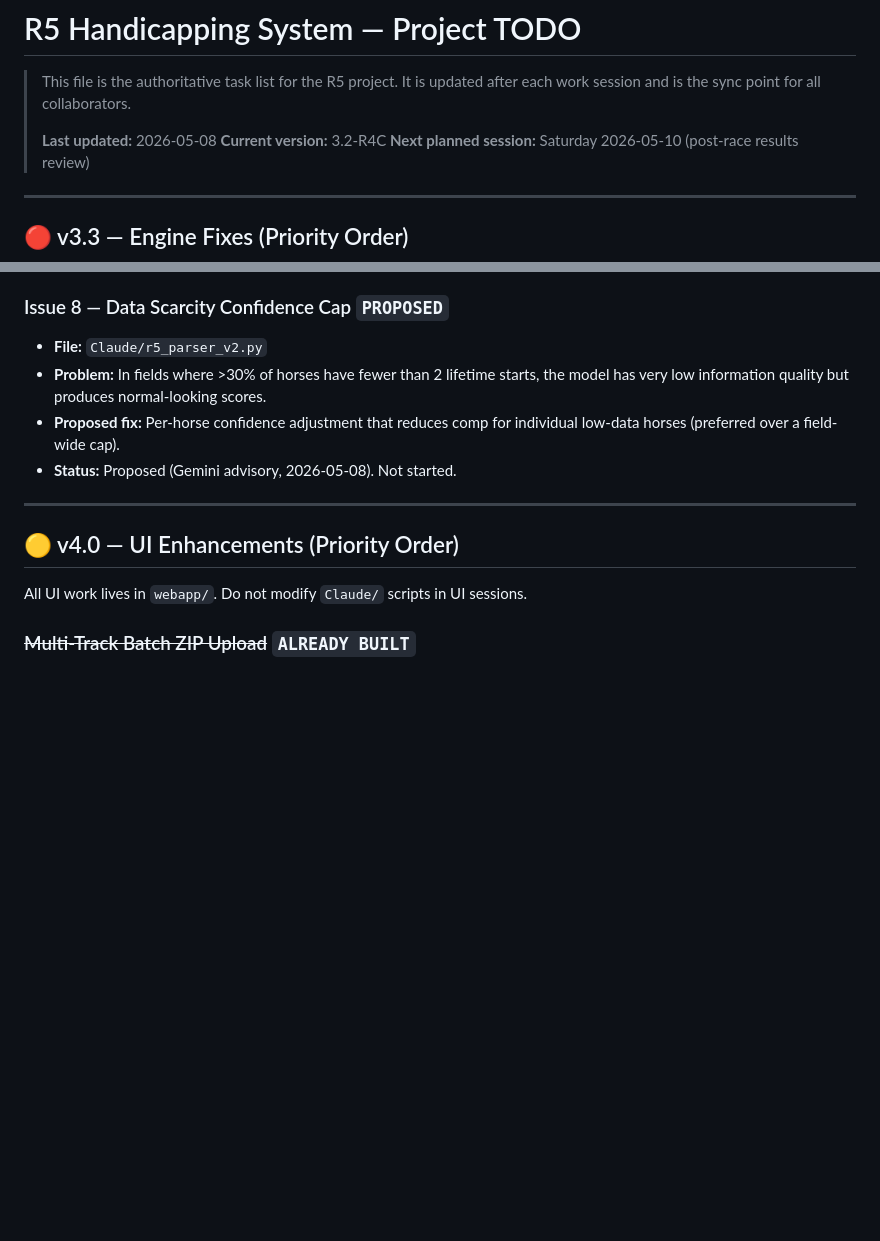
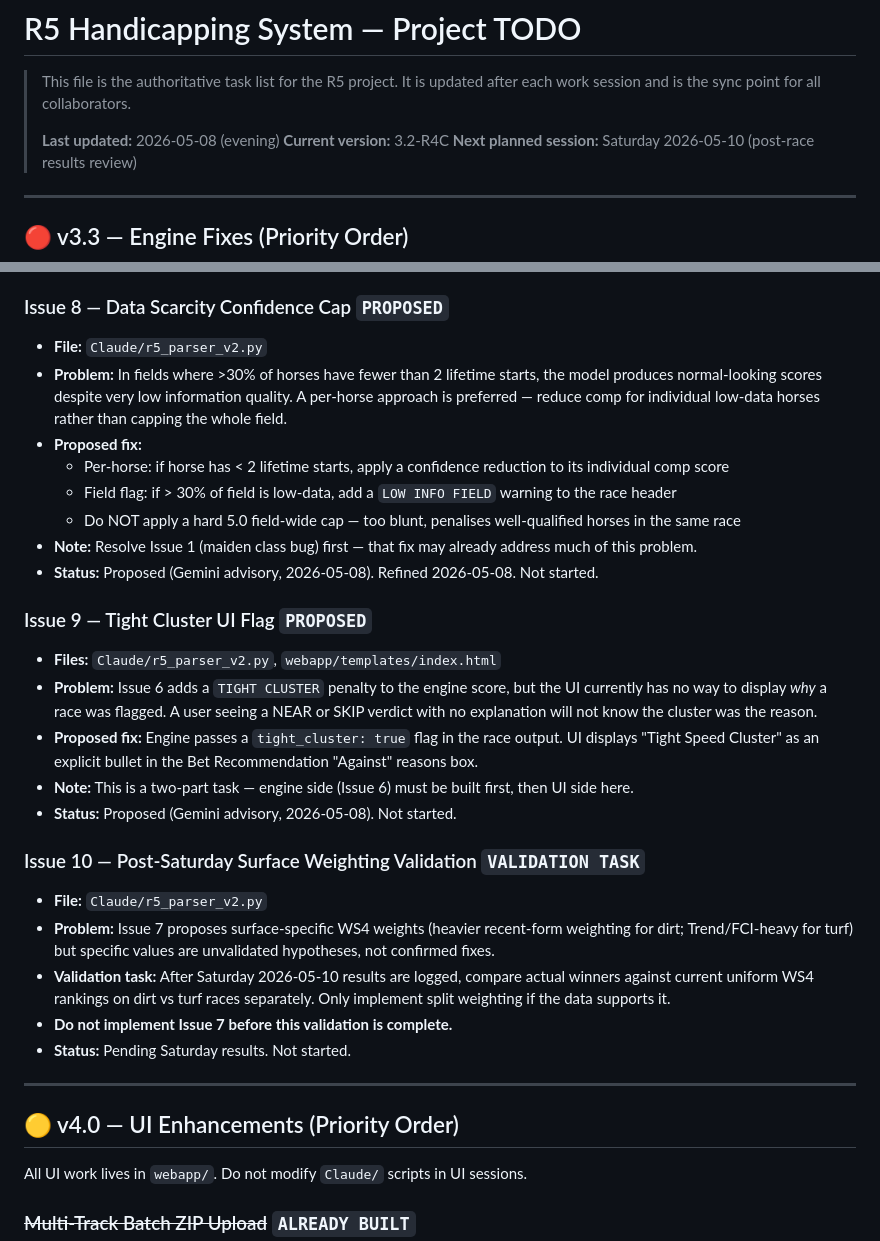
Before and after one commit to hadlian/HorseRacing, a Markdown page: TODO.md, 2 parts joined by grey strips. Rendered like a GitHub page; blank space fills up the shorter version.

Commit message:
docs: add Issues 9-10, refine Issue 8 — UI cluster flag and surface validation task
Co-Authored-By: Claude Sonnet 4.6 <noreply@anthropic.com>

```diff
--- a/TODO.md
+++ b/TODO.md
@@ -3,7 +3,7 @@
 > This file is the authoritative task list for the R5 project.
 > It is updated after each work session and is the sync point for all collaborators.
 >
-> **Last updated:** 2026-05-08
+> **Last updated:** 2026-05-08 (evening)
 > **Current version:** 3.2-R4C
 > **Next planned session:** Saturday 2026-05-10 (post-race results review)
 
@@ -61,9 +61,27 @@ These must be resolved in order. Do not change TJ weights (Issue 3) until Issues
 
 ### Issue 8 — Data Scarcity Confidence Cap `PROPOSED`
 - **File:** `Claude/r5_parser_v2.py`
-- **Problem:** In fields where >30% of horses have fewer than 2 lifetime starts, the model has very low information quality but produces normal-looking scores.
-- **Proposed fix:** Per-horse confidence adjustment that reduces comp for individual low-data horses (preferred over a field-wide cap).
+- **Problem:** In fields where >30% of horses have fewer than 2 lifetime starts, the model produces normal-looking scores despite very low information quality. A per-horse approach is preferred — reduce comp for individual low-data horses rather than capping the whole field.
+- **Proposed fix:**
+  - Per-horse: if horse has < 2 lifetime starts, apply a confidence reduction to its individual comp score
+  - Field flag: if > 30% of field is low-data, add a `LOW INFO FIELD` warning to the race header
+  - Do NOT apply a hard 5.0 field-wide cap — too blunt, penalises well-qualified horses in the same race
+- **Note:** Resolve Issue 1 (maiden class bug) first — that fix may already address much of this problem.
+- **Status:** Proposed (Gemini advisory, 2026-05-08). Refined 2026-05-08. Not started.
+
+### Issue 9 — Tight Cluster UI Flag `PROPOSED`
+- **Files:** `Claude/r5_parser_v2.py`, `webapp/templates/index.html`
+- **Problem:** Issue 6 adds a `TIGHT CLUSTER` penalty to the engine score, but the UI currently has no way to display *why* a race was flagged. A user seeing a NEAR or SKIP verdict with no explanation will not know the cluster was the reason.
+- **Proposed fix:** Engine passes a `tight_cluster: true` flag in the race output. UI displays "Tight Speed Cluster" as an explicit bullet in the Bet Recommendation "Against" reasons box.
+- **Note:** This is a two-part task — engine side (Issue 6) must be built first, then UI side here.
 - **Status:** Proposed (Gemini advisory, 2026-05-08). Not started.
+
+### Issue 10 — Post-Saturday Surface Weighting Validation `VALIDATION TASK`
+- **File:** `Claude/r5_parser_v2.py`
+- **Problem:** Issue 7 proposes surface-specific WS4 weights (heavier recent-form weighting for dirt; Trend/FCI-heavy for turf) but specific values are unvalidated hypotheses, not confirmed fixes.
+- **Validation task:** After Saturday 2026-05-10 results are logged, compare actual winners against current uniform WS4 rankings on dirt vs turf races separately. Only implement split weighting if the data supports it.
+- **Do not implement Issue 7 before this validation is complete.**
+- **Status:** Pending Saturday results. Not started.
 
 ---
 
```
